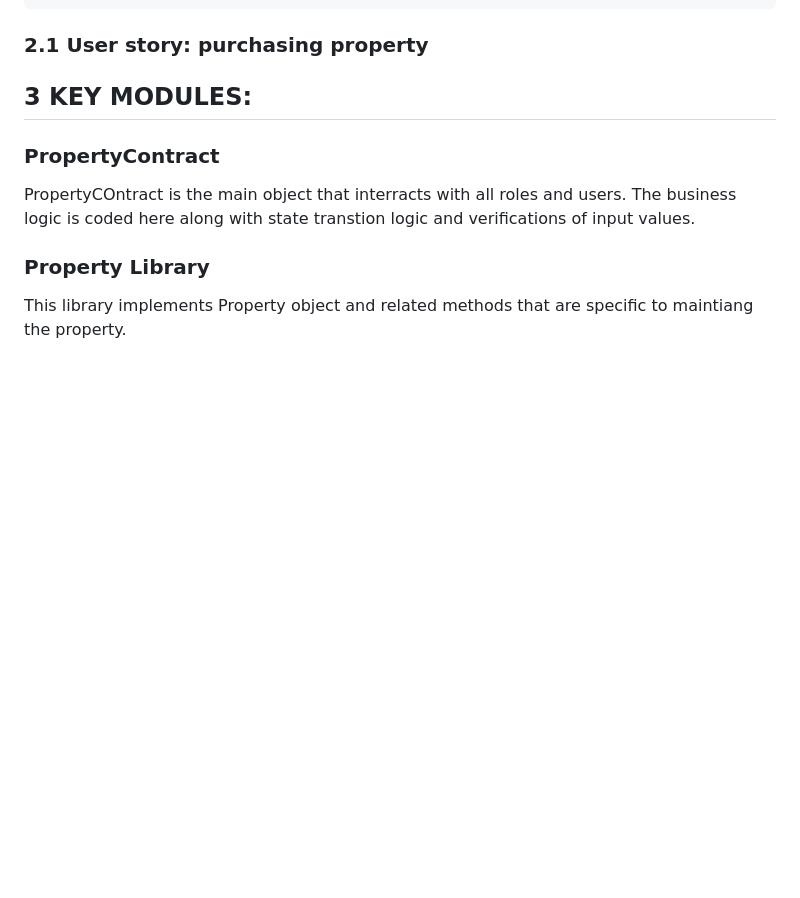
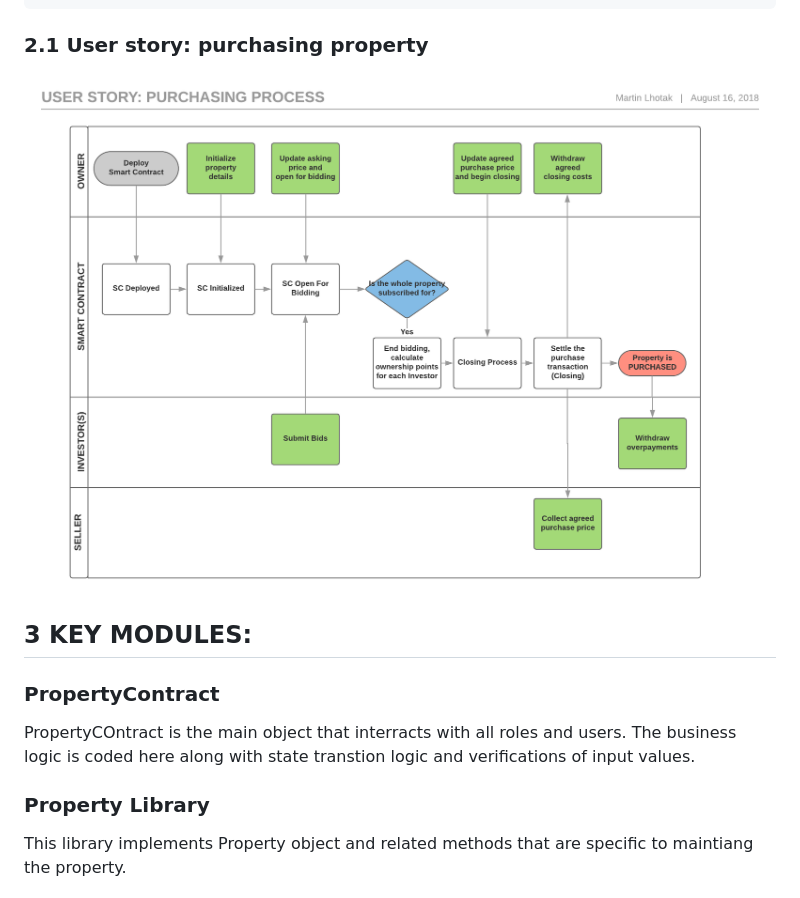
Before and after one commit to martin2018git/finalproject, a Markdown page: README.md, the part around the change. Drawn GitHub-style; pictures changed too: images/userstory1.png (added); blank space fills up the shorter version.

Commit message:
version 1.2

```diff
--- a/README.md
+++ b/README.md
@@ -24,6 +24,8 @@
     US-6. Managing transfer of the ownership between owners and new investors
 
 ### 2.1 User story: purchasing property
+![User Story - Purchasing Property](https://github.com/martin2018git/finalproject/blob/master/images/userstory1.png)
+
 
 ## 3 KEY MODULES:
 
```
